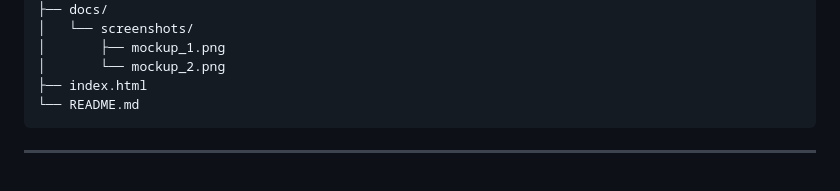
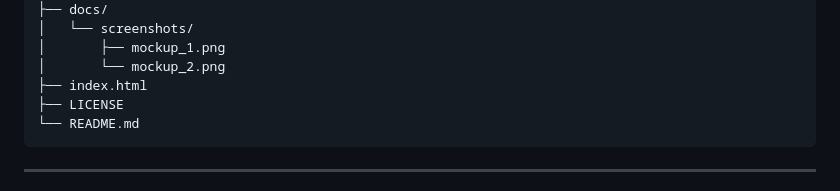
Before and after one commit to NaxvenUI/profile-card-1, a Markdown page: README.md, the part around the change. GitHub-like rendering.

````diff
--- a/README.md
+++ b/README.md
@@ -119,6 +119,7 @@ profile-card-1/
 │       ├── mockup_1.png
 │       └── mockup_2.png
 ├── index.html
+├── LICENSE
 └── README.md
 ```
 
````
